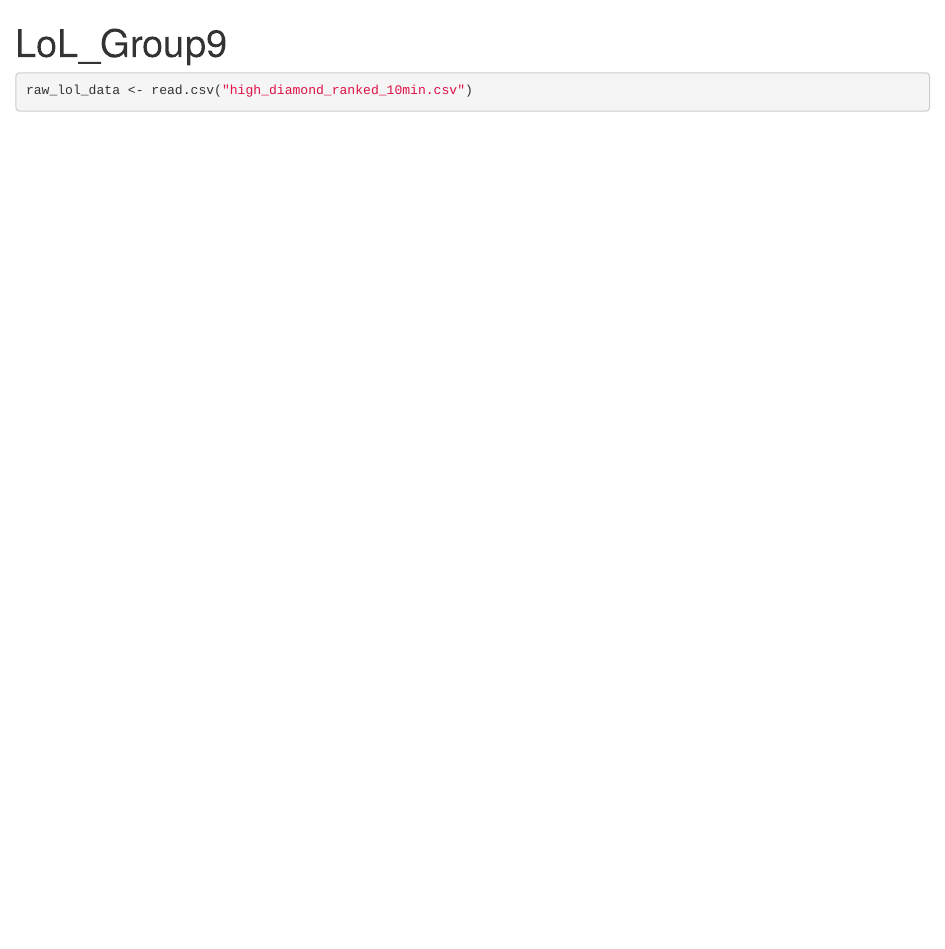
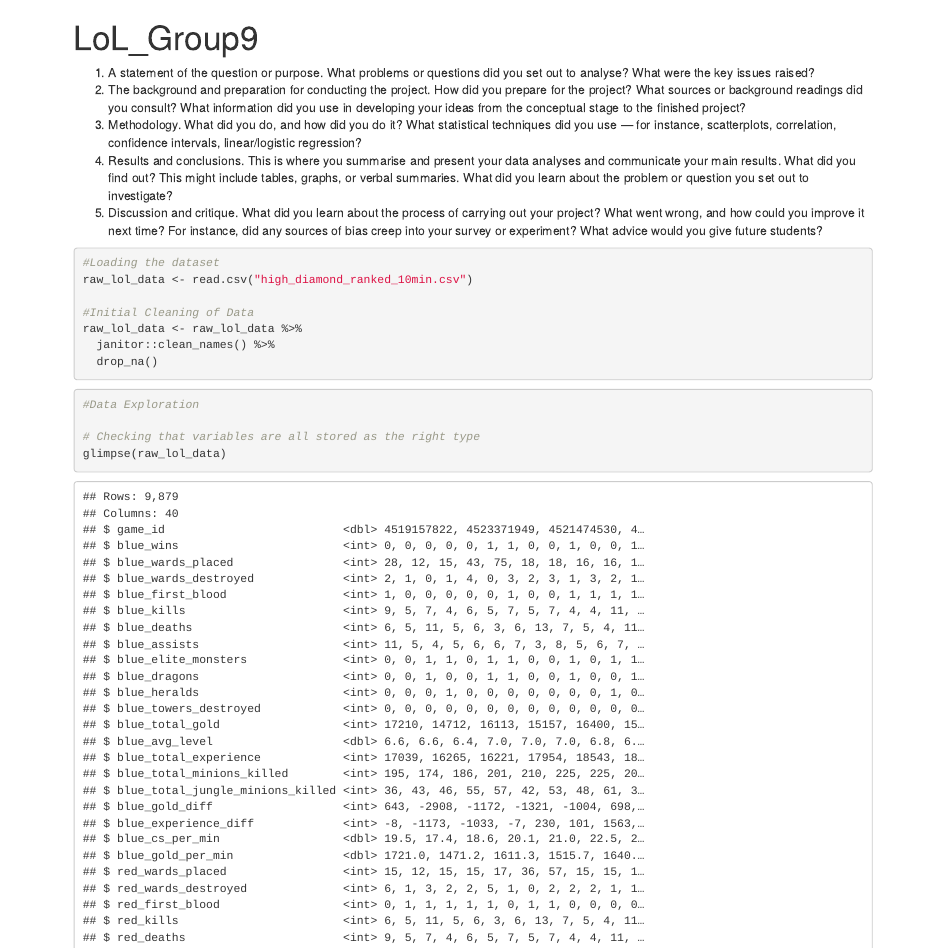
Before and after one commit to AmanSharmaGitHub/am10-group9-finalproject, an R Markdown document (LoL_Group9.Rmd): the page in a window 1100 px wide, from its top. Rendered offline with R 4.5, knitr and Pandoc, with nearby package versions; column names are cleaned by a stand-in for the janitor package.

Commit message:
initial cleaning

````diff
--- a/LoL_Group9.Rmd
+++ b/LoL_Group9.Rmd
@@ -7,3 +7,18 @@
 knitr::opts_chunk$set(echo = TRUE)
 ```
 
+(1) A statement of the question or purpose. What problems or questions did you set out to analyse?
+What were the key issues raised?
+(2) The background and preparation for conducting the project. How did you prepare for the project?
+What sources or background readings did you consult? What information did you use in developing
+your ideas from the conceptual stage to the finished project?
+(3) Methodology. What did you do, and how did you do it? What statistical techniques did you use —
+for instance, scatterplots, correlation, confidence intervals, linear/logistic regression?
+(4) Results and conclusions. This is where you summarise and present your data analyses and
+communicate your main results. What did you find out? This might include tables, graphs, or verbal
+summaries. What did you learn about the problem or question you set out to investigate?
+(5) Discussion and critique. What did you learn about the process of carrying out your project? What
+went wrong, and how could you improve it next time? For instance, did any sources of bias creep into
+your survey or experiment? What advice would you give future students?
+
+```{r libraries, include=FALSE}
@@ -10,3 +29,20 @@
+library(sf)
+
+loadfonts(device="pdf")
+```
+
 ```{r}
+#Loading the dataset
 raw_lol_data <- read.csv("high_diamond_ranked_10min.csv")
+
+#Initial Cleaning of Data
+raw_lol_data <- raw_lol_data %>%
+  janitor::clean_names() %>%
+  drop_na()
 ```
+
+```{r}
+#Data Exploration
+
+# Checking that variables are all stored as the right type
+glimpse(raw_lol_data)
````
Also changed, not shown: README.md, LoL_Group9.Rmd (9 more changed lines).
